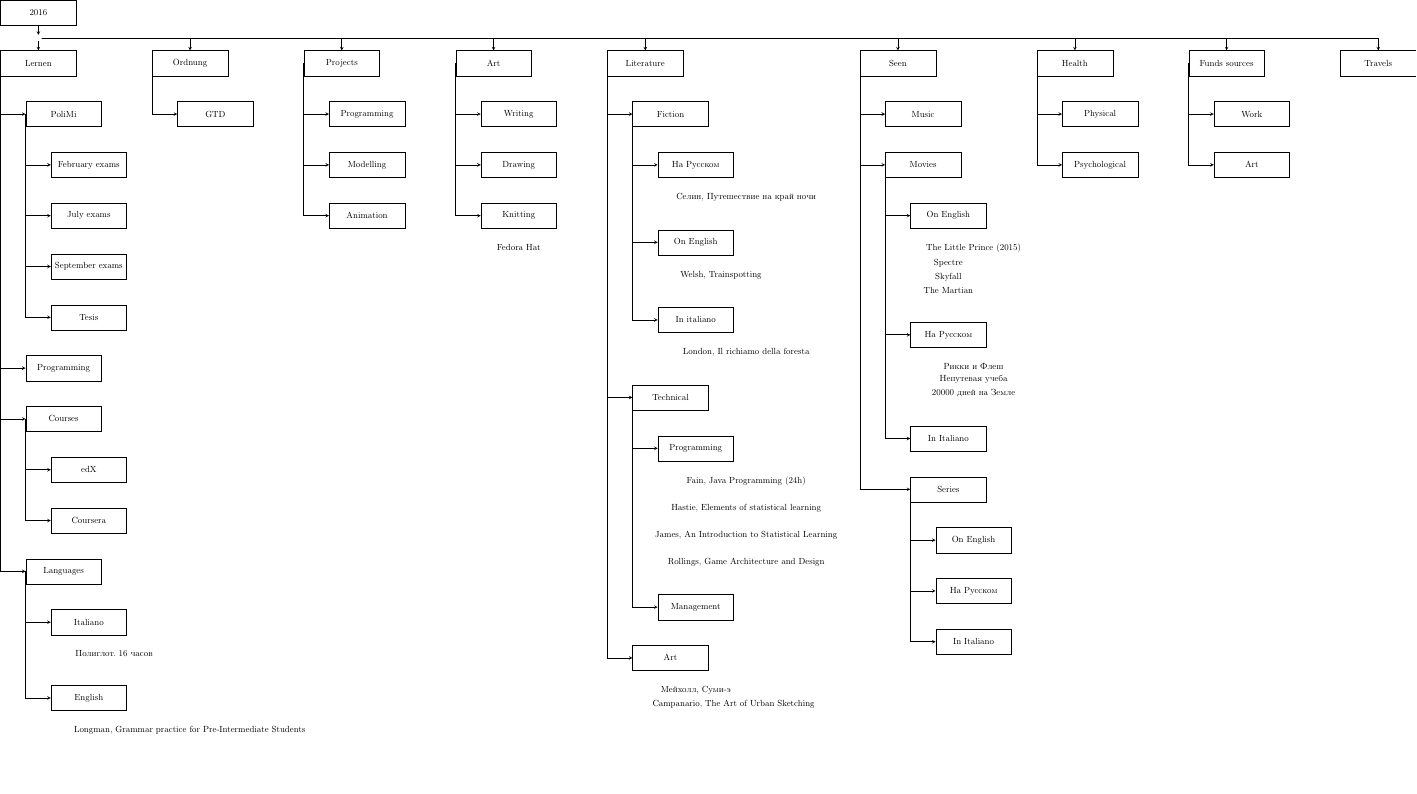
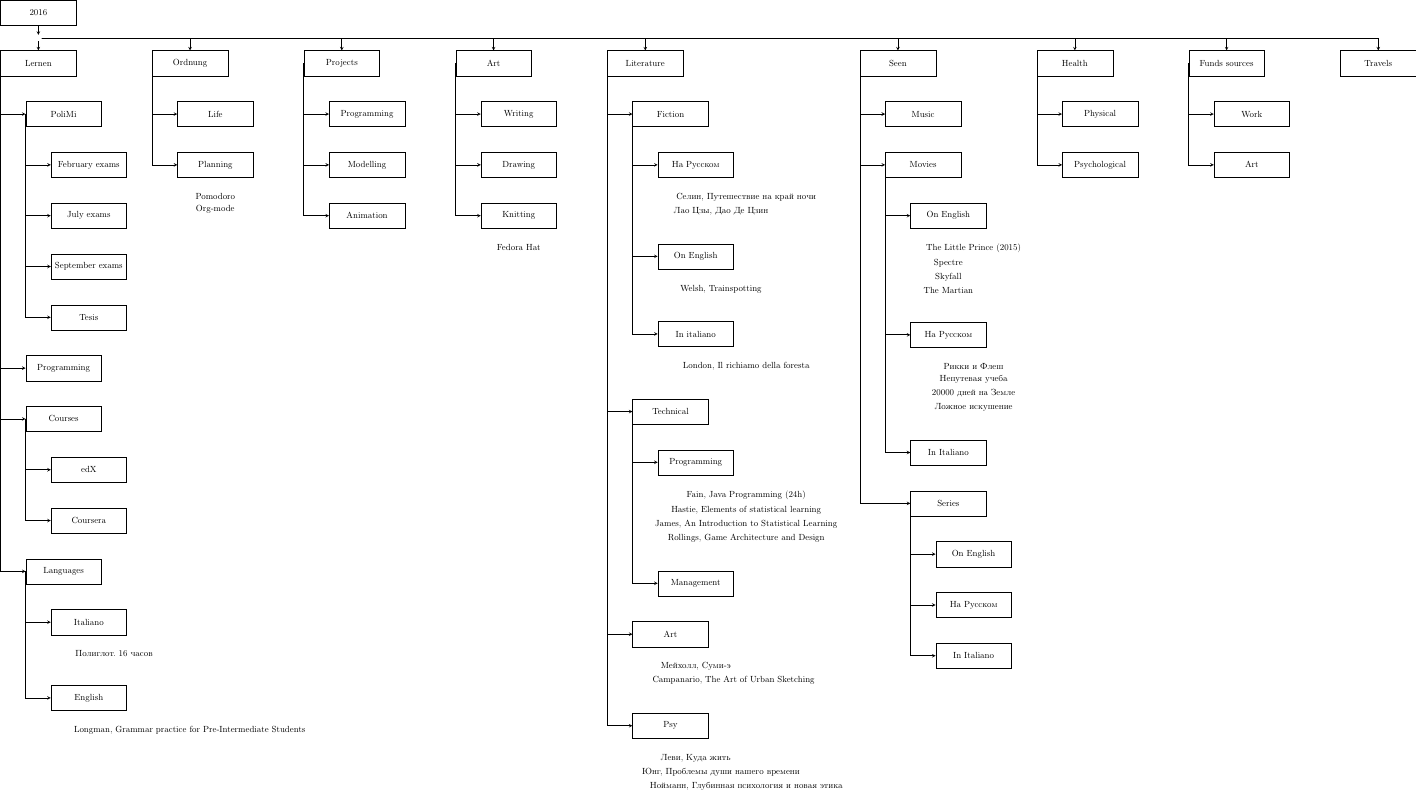
Before and after one commit to attillax/Temp, a LaTeX figure (2016.tex): the whole page, the shorter picture padded with empty space. Compiled offline with pdfLaTeX.

Commit message:
Add daily changes

```diff
--- a/2016.tex
+++ b/2016.tex
@@ -36,7 +36,10 @@
 				\node (le_lern1) [line, below=of le_lern, xshift=4cm, yshift=-0.5cm] {Longman, Grammar practice for Pre-Intermediate Students};
 
 	\node (ordn) [box, right=of lern, xshift=2cm] {Ordnung};
-		\node (gtd) [box, below=of ordn, xshift=1cm] {GTD};
+		\node (lordn) [box, below=of ordn, xshift=1cm] {Life};
+		\node (pordn) [box, below=of lordn] {Planning};
+			\node (pordn1) [line, below=of pordn, yshift=-0.5cm] {Pomodoro};
+			\node (pordn2) [line, below=of pordn1] {Org-mode};
 
 	\node (proj) [box, right=of ordn, xshift=2cm] {Projects};
 		\node (prog) [box, below=of proj, xshift=1cm] {Programming};
@@ -53,20 +56,25 @@
 		\node (flit) [box, below=of lit, xshift=1cm] {Fiction};
 			\node (flit_r) [box, below=of flit, xshift=1cm] {На Русском};
 				\node (flit_r1) [line, below=of flit_r, xshift=2cm, yshift=-0.5cm] {Селин, Путешествие на край ночи};
-			\node (flit_e) [box, below=of flit_r1, xshift=-2cm] {On English};
+				\node (flit_r2) [line, below=of flit_r1, xshift=-1cm] {Лао Цзы, Дао Де Цзин};
+			\node (flit_e) [box, below=of flit_r2, xshift=-1cm] {On English};
 				\node (flit_e1) [line, below=of flit_e, xshift=1cm, yshift=-0.5cm] {Welsh, Trainspotting};
 			\node (flit_i) [box, below=of flit_e1, xshift=-1cm] {In italiano};
 				\node (flit_i1) [line, below=of flit_i, xshift=2cm, yshift=-0.5cm] {London, Il richiamo della foresta};
 		\node (tlit) [box, below=of flit_i1, xshift=-3cm] {Technical};
 		\node (ptlit) [box, below=of tlit, xshift=1cm] {Programming};
 			\node (ptlit1) [line, below=of ptlit, xshift=2cm, yshift=-0.5cm] {Fain, Java Programming (24h)};
-			\node (ptlit2) [line, below=of ptlit1, yshift=-0.5cm] {Hastie, Elements of statistical learning};
-			\node (ptlit3) [line, below=of ptlit2, yshift=-0.5cm] {James, An Introduction to Statistical Learning};
-			\node (ptlit4) [line, below=of ptlit3, yshift=-0.5cm] {Rollings, Game Architecture and Design};
+			\node (ptlit2) [line, below=of ptlit1] {Hastie, Elements of statistical learning};
+			\node (ptlit3) [line, below=of ptlit2] {James, An Introduction to Statistical Learning};
+			\node (ptlit4) [line, below=of ptlit3] {Rollings, Game Architecture and Design};
 		\node (mtlit) [box, below=of ptlit4, xshift=-2cm] {Management};
 		\node (alit) [box, below=of mtlit,  xshift=-1cm] {Art};
 			\node (alit1) [line, below=of alit, xshift=1cm, yshift=-0.5cm] {Мейхолл, Суми-э};
 			\node (alit2) [line, below=of alit1, xshift=1.5cm] {Campanario, The Art of Urban Sketching};
+		\node (psylit) [box, below=of alit2,  xshift=-2.5cm] {Psy};
+			\node (psylit1) [line, below=of psylit, xshift=1cm, yshift=-0.5cm] {Леви, Куда жить};
+			\node (psylit2) [line, below=of psylit1, xshift=1cm] {Юнг, Проблемы души нашего времени};
+			\node (psylit3) [line, below=of psylit2, xshift=1cm] {Нойманн, Глубинная психология и новая этика};
 
 	\node (seen) [box, right=of lit, xshift=6cm] {Seen};
 		\node (mu_seen) [box, below=of seen, xshift=1cm] {Music};
@@ -80,7 +88,8 @@
 				\node (mor_seen1) [line, below=of mor_seen, xshift=1cm, yshift=-0.5cm] {Рикки и Флеш};
 				\node (mor_seen2) [line, below=of mor_seen1] {Непутевая учеба};
 				\node (mor_seen3) [line, below=of mor_seen2] {20000 дней на Земле};
-			\node (moi_seen) [box, below=of mor_seen3, xshift=-1cm] {In Italiano};
+				\node (mor_seen4) [line, below=of mor_seen3] {Ложное искушение};
+			\node (moi_seen) [box, below=of mor_seen4, xshift=-1cm] {In Italiano};
 		\node (s_seen) [box, below=of moi_seen] {Series};
 		\node (se_seen) [box, below=of s_seen, xshift=1cm] {On English};
 		\node (sr_seen) [box, below=of se_seen] {На Русском};
```
Also changed, not shown: 2016.pdf, 2016.tex (4 more changed lines).
